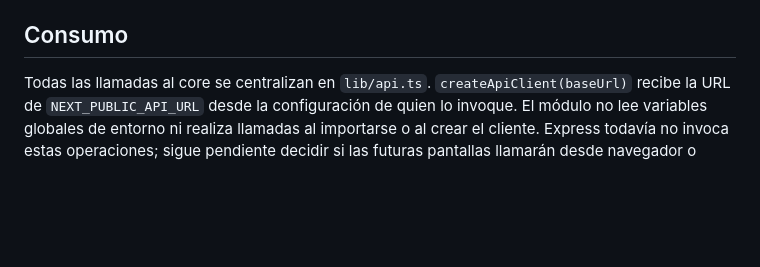
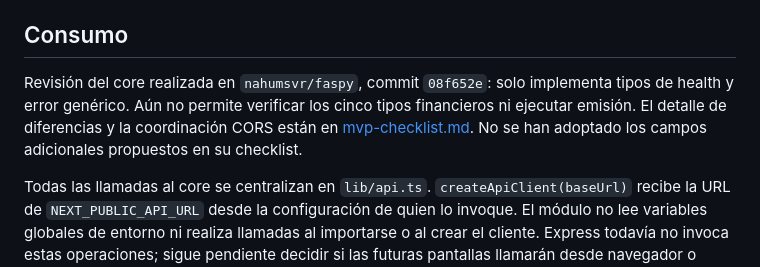
Before and after one commit to nahumsvr/erp-faspy, a Markdown page: docs/api-contract.md, the part around the change. Rendered like a GitHub page; blank space fills up the shorter version.

```diff
--- a/docs/api-contract.md
+++ b/docs/api-contract.md
@@ -3,6 +3,8 @@
 Fuente de tipos: [types/schema.ts](../types/schema.ts). Esta propuesta conserva los campos de la planeación original. No está verificada contra el core: falta contrastar su contrato vigente. La URL local confirmada es `http://127.0.0.1:3000`, con ERP y core en la misma computadora. El cliente provisional está en [lib/api.ts](../lib/api.ts); no está conectado a pantallas ni rutas del servidor. No se implementaron endpoints financieros ni mocks. El endpoint actual del ERP es `GET /health`, descrito en el [README](../README.md).
 
 ## Consumo
+
+Revisión del core realizada en `nahumsvr/faspy`, commit `08f652e`: solo implementa tipos de health y error genérico. Aún no permite verificar los cinco tipos financieros ni ejecutar emisión. El detalle de diferencias y la coordinación CORS están en [mvp-checklist.md](mvp-checklist.md). No se han adoptado los campos adicionales propuestos en su checklist.
 
 Todas las llamadas al core se centralizan en `lib/api.ts`. `createApiClient(baseUrl)` recibe la URL de `NEXT_PUBLIC_API_URL` desde la configuración de quien lo invoque. El módulo no lee variables globales de entorno ni realiza llamadas al importarse o al crear el cliente. Express todavía no invoca estas operaciones; sigue pendiente decidir si las futuras pantallas llamarán desde navegador o servidor. No colocar secretos en configuración pública.
 
```
Also changed, not shown: docs/decisiones.md (+2 -0 lines), docs/mvp-checklist.md (+26 -3 lines).
